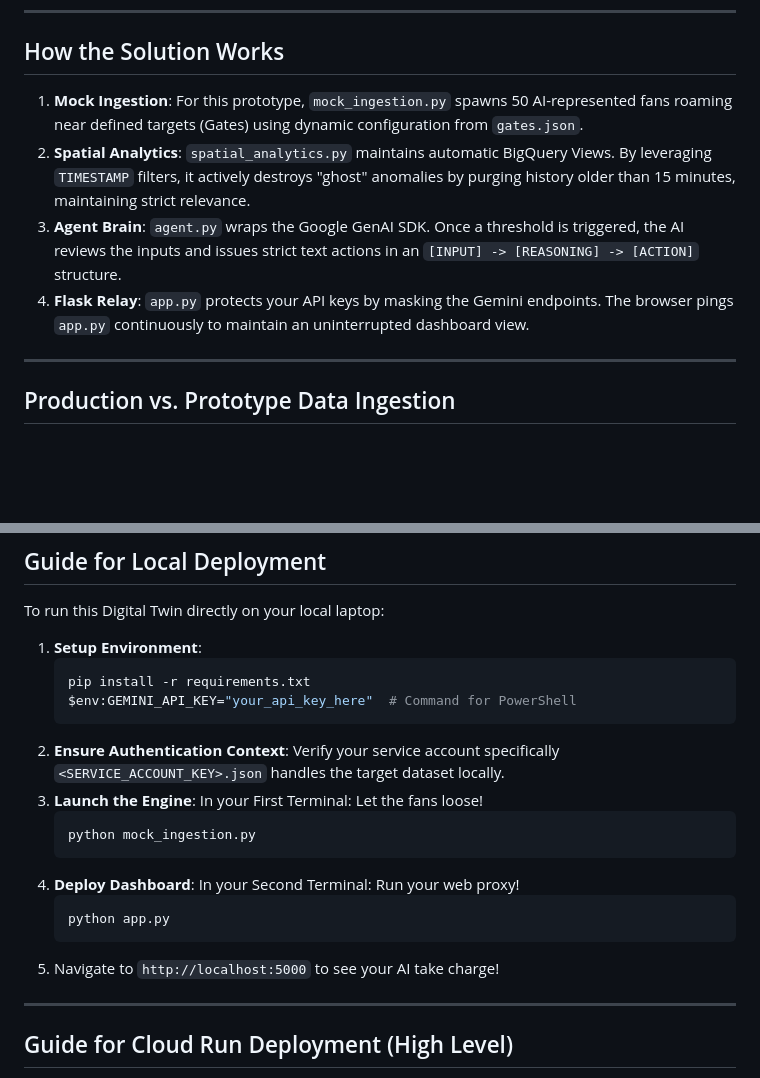
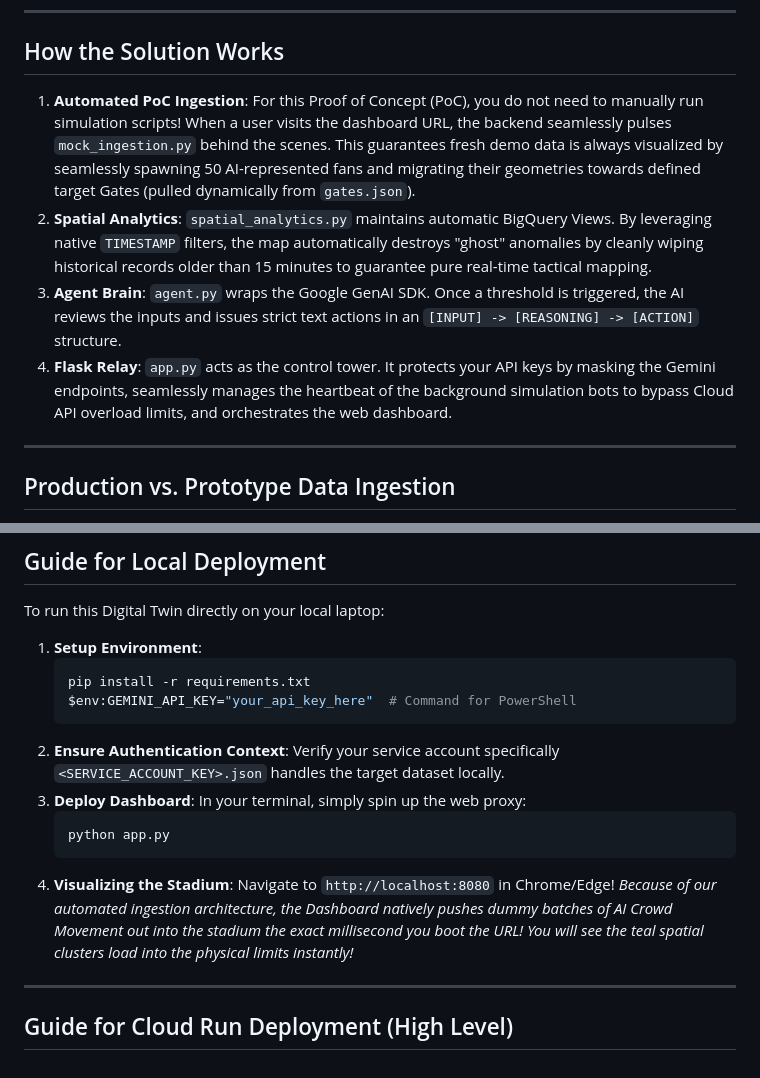
Before and after one commit to gisbymonica/AuraSpatial, a Markdown page: README.md, 2 parts joined by grey strips. Drawn GitHub-style; blank space fills up the shorter version.

Commit message:
docs: update README to reflect automated ingestion architecture and dashboard deployment flow

````diff
--- a/README.md
+++ b/README.md
@@ -18,10 +18,10 @@ The AuraSpatial architecture operates on a **Sense - Think - Act** framework:
 ---
 
 ## How the Solution Works
-1. **Mock Ingestion**: For this prototype, `mock_ingestion.py` spawns 50 AI-represented fans roaming near defined targets (Gates) using dynamic configuration from `gates.json`.
-2. **Spatial Analytics**: `spatial_analytics.py` maintains automatic BigQuery Views. By leveraging `TIMESTAMP` filters, it actively destroys "ghost" anomalies by purging history older than 15 minutes, maintaining strict relevance.
+1. **Automated PoC Ingestion**: For this Proof of Concept (PoC), you do not need to manually run simulation scripts! When a user visits the dashboard URL, the backend seamlessly pulses `mock_ingestion.py` behind the scenes. This guarantees fresh demo data is always visualized by seamlessly spawning 50 AI-represented fans and migrating their geometries towards defined target Gates (pulled dynamically from `gates.json`).
+2. **Spatial Analytics**: `spatial_analytics.py` maintains automatic BigQuery Views. By leveraging native `TIMESTAMP` filters, the map automatically destroys "ghost" anomalies by cleanly wiping historical records older than 15 minutes to guarantee pure real-time tactical mapping.
 3. **Agent Brain**: `agent.py` wraps the Google GenAI SDK. Once a threshold is triggered, the AI reviews the inputs and issues strict text actions in an `[INPUT] -> [REASONING] -> [ACTION]` structure.
-4. **Flask Relay**: `app.py` protects your API keys by masking the Gemini endpoints. The browser pings `app.py` continuously to maintain an uninterrupted dashboard view.
+4. **Flask Relay**: `app.py` acts as the control tower. It protects your API keys by masking the Gemini endpoints, seamlessly manages the heartbeat of the background simulation bots to bypass Cloud API overload limits, and orchestrates the web dashboard.
 
 ---
 
@@ -48,17 +48,14 @@ To run this Digital Twin directly on your local laptop:
    ```
 2. **Ensure Authentication Context**:
    Verify your service account specifically `<SERVICE_ACCOUNT_KEY>.json` handles the target dataset locally.
-3. **Launch the Engine**:
-   In your First Terminal: Let the fans loose!
-   ```bash
-   python mock_ingestion.py
-   ```
-4. **Deploy Dashboard**:
-   In your Second Terminal: Run your web proxy!
+3. **Deploy Dashboard**:
+   In your terminal, simply spin up the web proxy:
    ```bash
    python app.py
    ```
-5. Navigate to `http://localhost:5000` to see your AI take charge!
+4. **Visualizing the Stadium**:
+   Navigate to `http://localhost:8080` in Chrome/Edge!
+   *Because of our automated ingestion architecture, the Dashboard natively pushes dummy batches of AI Crowd Movement out into the stadium the exact millisecond you boot the URL! You will see the teal spatial clusters load into the physical limits instantly!*
 
 ---
 
````
